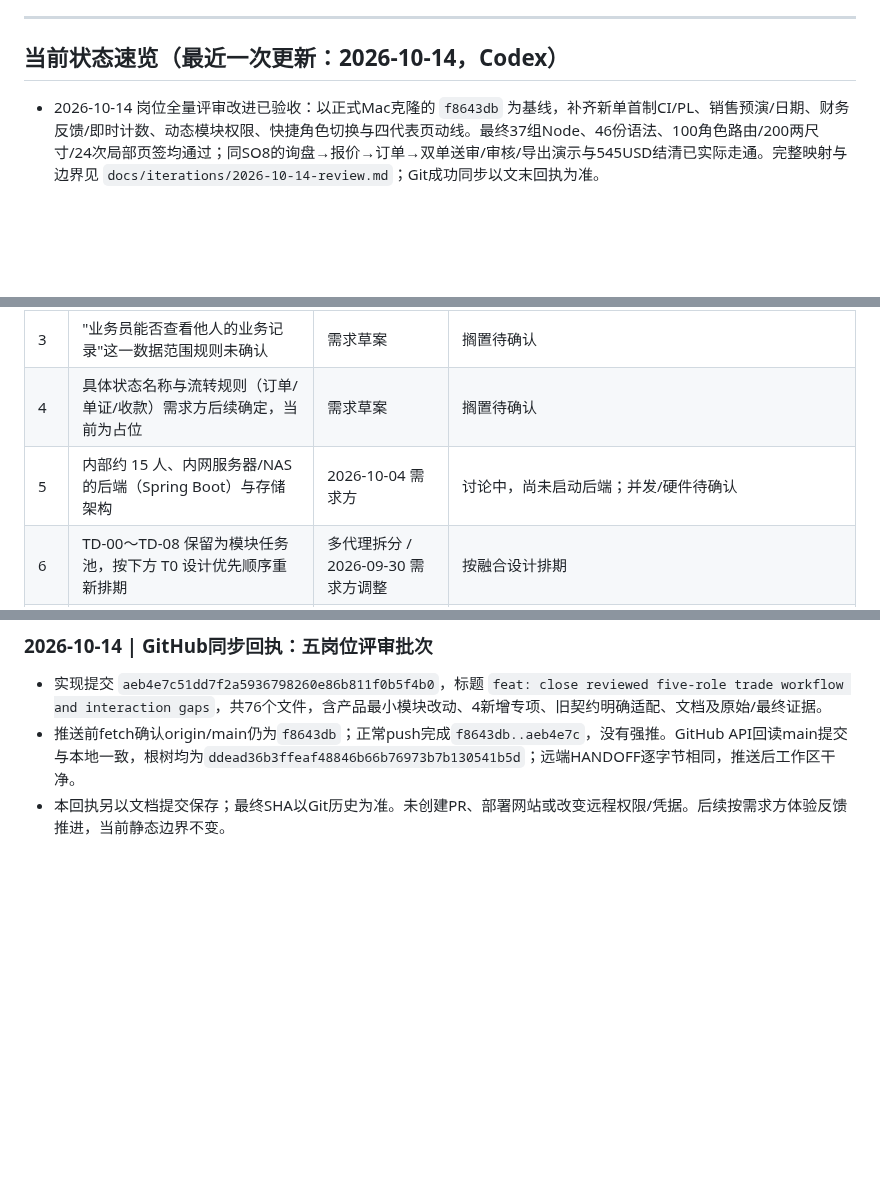
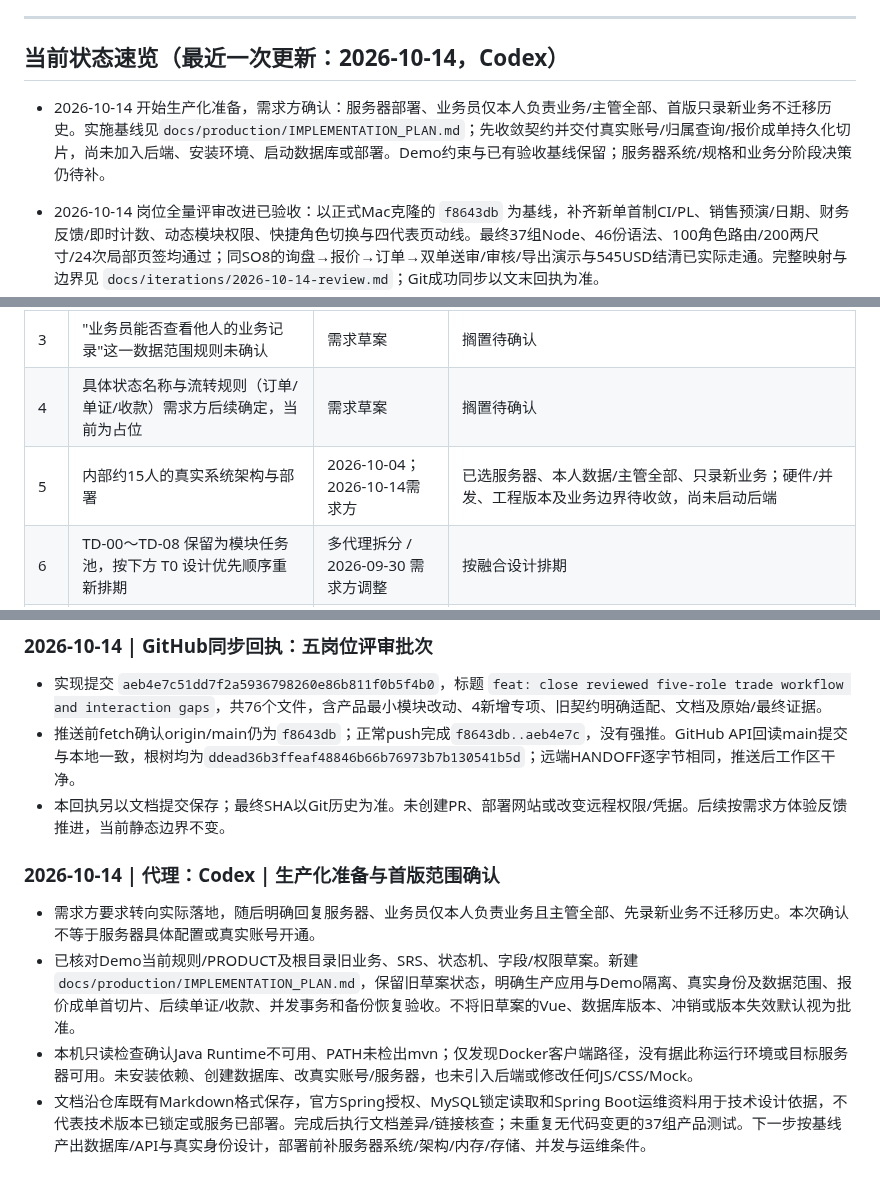
Before and after one commit to zhouhaot/foreign-trade-independent-websit, a Markdown page: trade-doc-demo/HANDOFF.md, 3 parts joined by grey strips. GitHub-like rendering; blank space fills up the shorter version.

Commit message:
docs: establish confirmed production implementation baseline

```diff
--- a/trade-doc-demo/HANDOFF.md
+++ b/trade-doc-demo/HANDOFF.md
@@ -7,6 +7,7 @@
 
 ## 当前状态速览（最近一次更新：2026-10-14，Codex）
 
+- 2026-10-14 开始生产化准备，需求方确认：服务器部署、业务员仅本人负责业务/主管全部、首版只录新业务不迁移历史。实施基线见`docs/production/IMPLEMENTATION_PLAN.md`；先收敛契约并交付真实账号/归属查询/报价成单持久化切片，尚未加入后端、安装环境、启动数据库或部署。Demo约束与已有验收基线保留；服务器系统/规格和业务分阶段决策仍待补。
 - 2026-10-14 岗位全量评审改进已验收：以正式Mac克隆的 `f8643db` 为基线，补齐新单首制CI/PL、销售预演/日期、财务反馈/即时计数、动态模块权限、快捷角色切换与四代表页动线。最终37组Node、46份语法、100角色路由/200两尺寸/24次局部页签均通过；同SO8的询盘→报价→订单→双单送审/审核/导出演示与545USD结清已实际走通。完整映射与边界见 `docs/iterations/2026-10-14-review.md`；Git成功同步以文末回执为准。
 - 2026-10-14 需求方明确同意顶栏快捷切换演示角色，替换旧退出重登约束；必须保护未保存输入并在成功切换后清理原身份临时状态。AGENTS已同步，新业务内存数据仍刷新还原。
 
@@ -58,7 +59,7 @@
 | 2 | 示意图中出现但**未确认**的范围（提单、原产地证、质检证书等单证类型）暂不做，待需求方确认 | 需求草案 | 搁置待确认 |
 | 3 | "业务员能否查看他人的业务记录"这一数据范围规则未确认 | 需求草案 | 搁置待确认 |
 | 4 | 具体状态名称与流转规则（订单/单证/收款）需求方后续确定，当前为占位 | 需求草案 | 搁置待确认 |
-| 5 | 内部约 15 人、内网服务器/NAS 的后端（Spring Boot）与存储架构 | 2026-10-04 需求方 | 讨论中，尚未启动后端；并发/硬件待确认 |
+| 5 | 内部约15人的真实系统架构与部署 | 2026-10-04；2026-10-14需求方 | 已选服务器、本人数据/主管全部、只录新业务；硬件/并发、工程版本及业务边界待收敛，尚未启动后端 |
 | 6 | TD-00～TD-08 保留为模块任务池，按下方 T0 设计优先顺序重新排期 | 多代理拆分 / 2026-09-30 需求方调整 | 按融合设计排期 |
 | 7 | 现代 UI 与动效版本的需求方体验评审 | 2026-10-04 需求方 | 已落地并完成本轮验收，待反馈 |
 | 8 | 登录页角色选择 | 2026-09-30 批注；2026-10-04 新要求 | 已按新要求改为下拉框并验证五角色登录 |
@@ -695,3 +697,10 @@ fetch前0/0，正常push快进后独立ls-remote main完整SHA与本地HEAD一
 - 实现提交 `aeb4e7c51dd7f2a5936798260e86b811f0b5f4b0`，标题 `feat: close reviewed five-role trade workflow and interaction gaps`，共76个文件，含产品最小模块改动、4新增专项、旧契约明确适配、文档及原始/最终证据。
 - 推送前fetch确认origin/main仍为`f8643db`；正常push完成`f8643db..aeb4e7c`，没有强推。GitHub API回读main提交与本地一致，根树均为`ddead36b3ffeaf48846b66b76973b7b130541b5d`；远端HANDOFF逐字节相同，推送后工作区干净。
 - 本回执另以文档提交保存；最终SHA以Git历史为准。未创建PR、部署网站或改变远程权限/凭据。后续按需求方体验反馈推进，当前静态边界不变。
+
+### 2026-10-14 | 代理：Codex | 生产化准备与首版范围确认
+
+- 需求方要求转向实际落地，随后明确回复服务器、业务员仅本人负责业务且主管全部、先录新业务不迁移历史。本次确认不等于服务器具体配置或真实账号开通。
+- 已核对Demo当前规则/PRODUCT及根目录旧业务、SRS、状态机、字段/权限草案。新建`docs/production/IMPLEMENTATION_PLAN.md`，保留旧草案状态，明确生产应用与Demo隔离、真实身份及数据范围、报价成单首切片、后续单证/收款、并发事务和备份恢复验收。不将旧草案的Vue、数据库版本、冲销或版本失效默认视为批准。
+- 本机只读检查确认Java Runtime不可用、PATH未检出mvn；仅发现Docker客户端路径，没有据此称运行环境或目标服务器可用。未安装依赖、创建数据库、改真实账号/服务器，也未引入后端或修改任何JS/CSS/Mock。
+- 文档沿仓库既有Markdown格式保存，官方Spring授权、MySQL锁定读取和Spring Boot运维资料用于技术设计依据，不代表技术版本已锁定或服务已部署。完成后执行文档差异/链接核查；未重复无代码变更的37组产品测试。下一步按基线产出数据库/API与真实身份设计，部署前补服务器系统/架构/内存/存储、并发与运维条件。
```
Also changed, not shown: other parts of trade-doc-demo/HANDOFF.md (+1 -0 lines), 1 other file.
